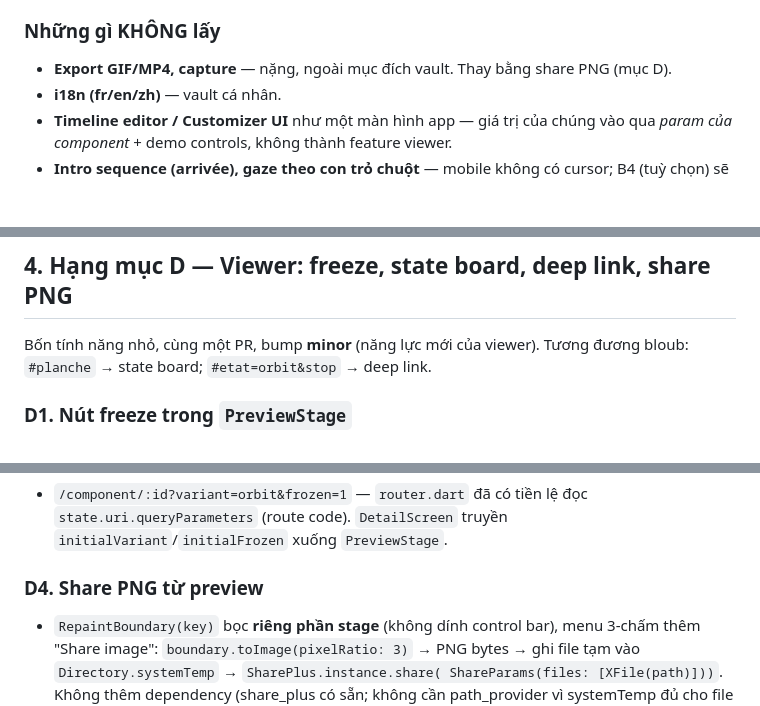
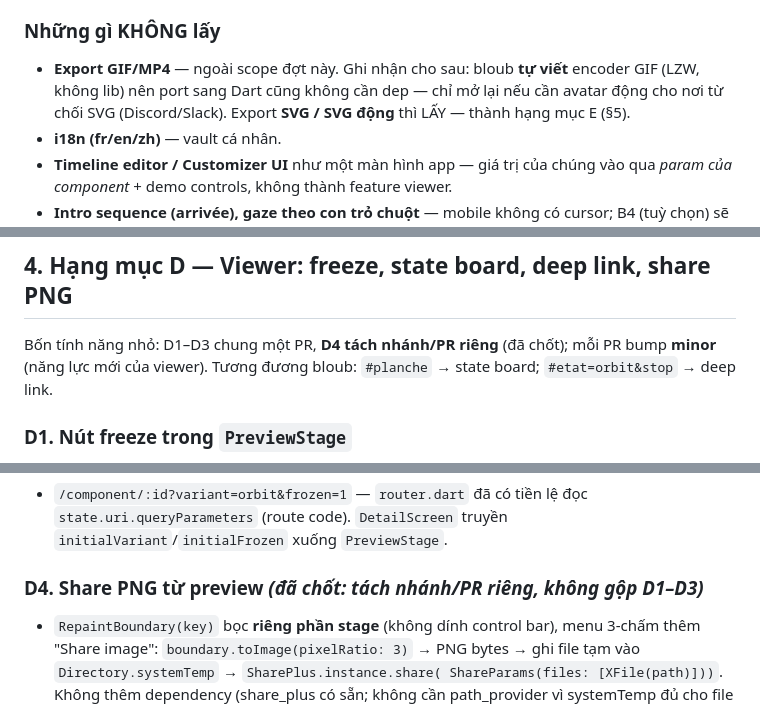
Before and after one commit to Khanq91/snipz, a Markdown page: docs/bloub_integration_plan.md, 3 parts joined by grey strips. Rendered like a GitHub page; blank space fills up the shorter version.

```diff
--- a/docs/bloub_integration_plan.md
+++ b/docs/bloub_integration_plan.md
@@ -50,7 +52,10 @@ regenerate được.
 
 ### Những gì KHÔNG lấy
 
-- **Export GIF/MP4, capture** — nặng, ngoài mục đích vault. Thay bằng share PNG (mục D).
+- **Export GIF/MP4** — ngoài scope đợt này. Ghi nhận cho sau: bloub **tự viết**
+  encoder GIF (LZW, không lib) nên port sang Dart cũng không cần dep — chỉ mở
+  lại nếu cần avatar động cho nơi từ chối SVG (Discord/Slack). Export
+  **SVG / SVG động** thì LẤY — thành hạng mục E (§5).
 - **i18n (fr/en/zh)** — vault cá nhân.
 - **Timeline editor / Customizer UI** như một màn hình app — giá trị của chúng
   vào qua *param của component* + demo controls, không thành feature viewer.
@@ -380,8 +385,9 @@ việc đụng vào từng con.
 
 ## 4. Hạng mục D — Viewer: freeze, state board, deep link, share PNG
 
-Bốn tính năng nhỏ, cùng một PR, bump **minor** (năng lực mới của viewer).
-Tương đương bloub: `#planche` → state board; `#etat=orbit&stop` → deep link.
+Bốn tính năng nhỏ: D1–D3 chung một PR, **D4 tách nhánh/PR riêng** (đã chốt);
+mỗi PR bump **minor** (năng lực mới của viewer). Tương đương bloub:
+`#planche` → state board; `#etat=orbit&stop` → deep link.
 
 ### D1. Nút freeze trong `PreviewStage`
 
@@ -410,7 +416,7 @@ Tương đương bloub: `#planche` → state board; `#etat=orbit&stop` → deep
   `state.uri.queryParameters` (route code). `DetailScreen` truyền
   `initialVariant`/`initialFrozen` xuống `PreviewStage`.
 
-### D4. Share PNG từ preview
+### D4. Share PNG từ preview *(đã chốt: tách nhánh/PR riêng, không gộp D1–D3)*
 
 - `RepaintBoundary(key)` bọc **riêng phần stage** (không dính control bar),
   menu 3-chấm thêm "Share image": `boundary.toImage(pixelRatio: 3)` → PNG
```
Also changed, not shown: other parts of docs/bloub_integration_plan.md (+84 -18 lines).
